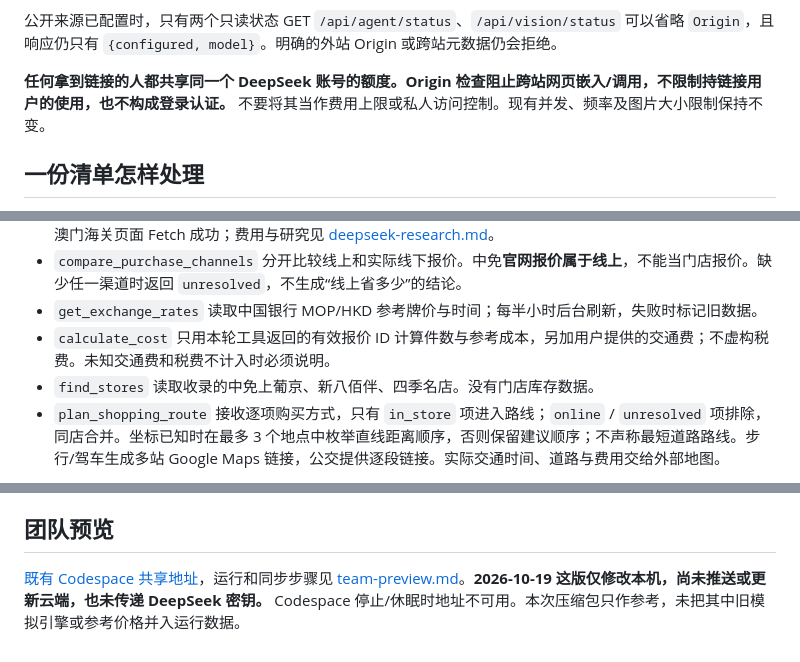
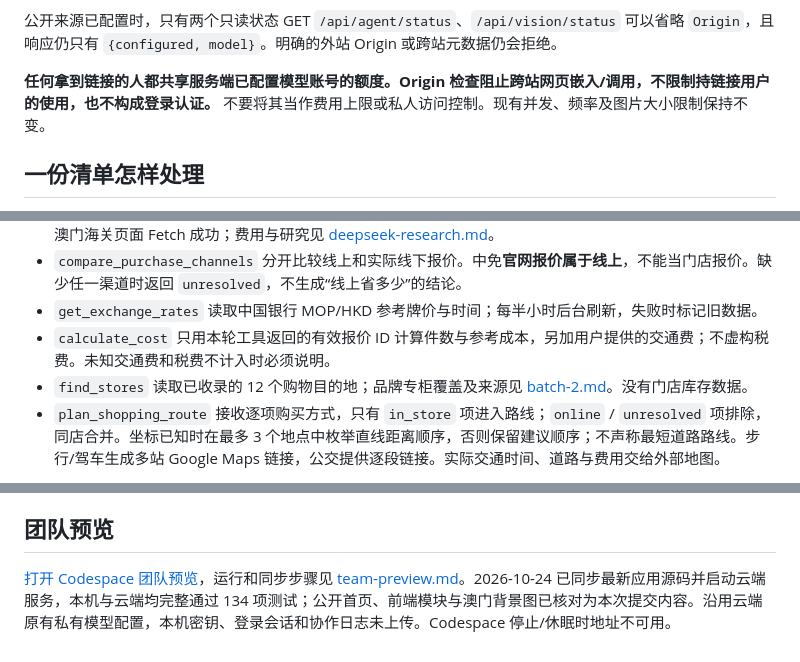
Before and after one commit to Alex8a26121022/gocross-ai, a Markdown page: README.md, 3 parts joined by grey strips. Drawn GitHub-style.

Commit message:
Record verified team preview sync and current runtime configuration

```diff
--- a/README.md
+++ b/README.md
@@ -34,7 +34,7 @@ PUBLIC_ORIGIN=https://gocross-shopping-guide.app.workbuddy.host
 
 公开来源已配置时，只有两个只读状态 GET `/api/agent/status`、`/api/vision/status` 可以省略 `Origin`，且响应仍只有 `{configured, model}`。明确的外站 Origin 或跨站元数据仍会拒绝。
 
-**任何拿到链接的人都共享同一个 DeepSeek 账号的额度。Origin 检查阻止跨站网页嵌入/调用，不限制持链接用户的使用，也不构成登录认证。** 不要将其当作费用上限或私人访问控制。现有并发、频率及图片大小限制保持不变。
+**任何拿到链接的人都共享服务端已配置模型账号的额度。Origin 检查阻止跨站网页嵌入/调用，不限制持链接用户的使用，也不构成登录认证。** 不要将其当作费用上限或私人访问控制。现有并发、频率及图片大小限制保持不变。
 
 ## 一份清单怎样处理
 
@@ -45,7 +45,7 @@ PUBLIC_ORIGIN=https://gocross-shopping-guide.app.workbuddy.host
 - `compare_purchase_channels` 分开比较线上和实际线下报价。中免**官网报价属于线上**，不能当门店报价。缺少任一渠道时返回 `unresolved`，不生成“线上省多少”的结论。
 - `get_exchange_rates` 读取中国银行 MOP/HKD 参考牌价与时间；每半小时后台刷新，失败时标记旧数据。
 - `calculate_cost` 只用本轮工具返回的有效报价 ID 计算件数与参考成本，另加用户提供的交通费；不虚构税费。未知交通费和税费不计入时必须说明。
-- `find_stores` 读取收录的中免上葡京、新八佰伴、四季名店。没有门店库存数据。
+- `find_stores` 读取已收录的 12 个购物目的地；品牌专柜覆盖及来源见 [batch-2.md](docs/batch-2.md)。没有门店库存数据。
 - `plan_shopping_route` 接收逐项购买方式，只有 `in_store` 项进入路线；`online` / `unresolved` 项排除，同店合并。坐标已知时在最多 3 个地点中枚举直线距离顺序，否则保留建议顺序；不声称最短道路路线。步行/驾车生成多站 Google Maps 链接，公交提供逐段链接。实际交通时间、道路与费用交给外部地图。
 
 门店来源、导航和实际工具执行记录在回答中提供；导航链接直接可见，其他来源可展开。右上角语言开关同时切换界面和已有 AI 回答。模型一次返回中英两份受限答案，切换不重复调用模型。用户原始输入保留原文。
@@ -86,4 +86,4 @@ PUBLIC_ORIGIN=https://gocross-shopping-guide.app.workbuddy.host
 
 ## 团队预览
 
-[既有 Codespace 共享地址](https://super-duper-robot-jrqrj964x76qh5rxq-5173.app.github.dev/)，运行和同步步骤见 [team-preview.md](docs/team-preview.md)。**2026-10-19 这版仅修改本机，尚未推送或更新云端，也未传递 DeepSeek 密钥。** Codespace 停止/休眠时地址不可用。本次压缩包只作参考，未把其中旧模拟引擎或参考价格并入运行数据。
+[打开 Codespace 团队预览](https://super-duper-robot-jrqrj964x76qh5rxq-5173.app.github.dev/)，运行和同步步骤见 [team-preview.md](docs/team-preview.md)。2026-10-24 已同步最新应用源码并启动云端服务，本机与云端均完整通过 134 项测试；公开首页、前端模块与澳门背景图已核对为本次提交内容。沿用云端原有私有模型配置，本机密钥、登录会话和协作日志未上传。Codespace 停止/休眠时地址不可用。
```
Also changed, not shown: docs/team-preview.md (+11 -1 lines).
